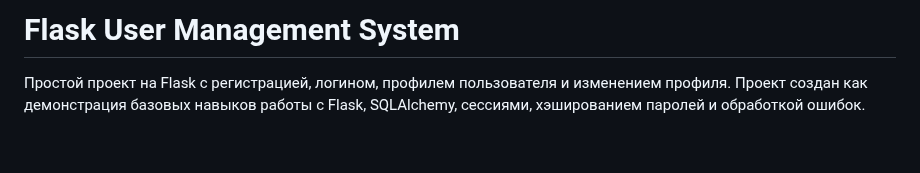
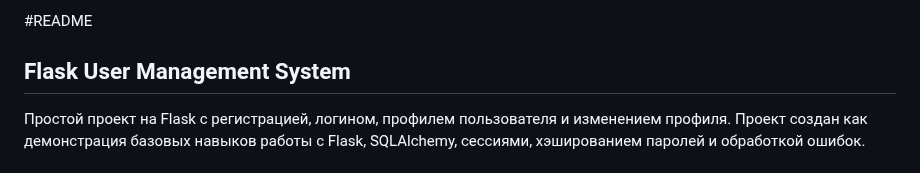
Before and after one commit to abobantai/Flask_mini_project, a Markdown page: README.md, the part around the change. GitHub-like rendering.

```diff
--- a/README.md
+++ b/README.md
@@ -1,4 +1,6 @@
-# Flask User Management System
+#README
+
+## Flask User Management System
 
 Простой проект на Flask с регистрацией, логином, профилем пользователя и изменением профиля. Проект создан как демонстрация базовых навыков работы с Flask, SQLAlchemy, сессиями, хэшированием паролей и обработкой ошибок.
 
```
